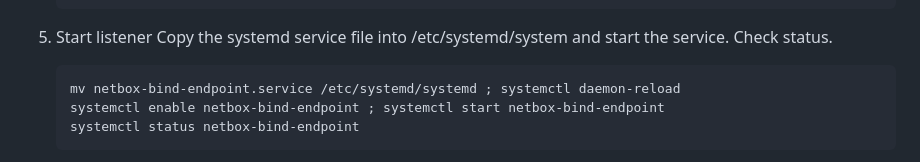
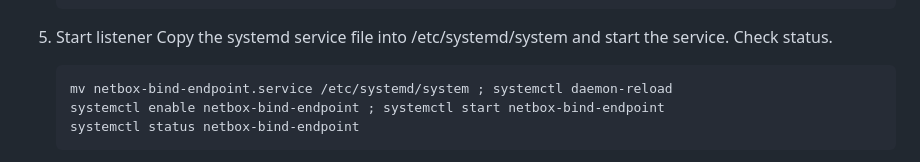
Before and after one commit to Suraxius/netbox-plugin-bind-provisioner, a Markdown page: README.md, the part around the change. Rendered like a GitHub page.

Commit message:
Fix typo in systemd service file path command
Fixed typo

````diff
--- a/README.md
+++ b/README.md
@@ -125,7 +125,7 @@ This guide assumes:
 5. Start listener
     Copy the systemd service file into /etc/systemd/system and start the service.  Check status.
     ```
-    mv netbox-bind-endpoint.service /etc/systemd/systemd ; systemctl daemon-reload
+    mv netbox-bind-endpoint.service /etc/systemd/system ; systemctl daemon-reload
     systemctl enable netbox-bind-endpoint ; systemctl start netbox-bind-endpoint
     systemctl status netbox-bind-endpoint
     ```
````
